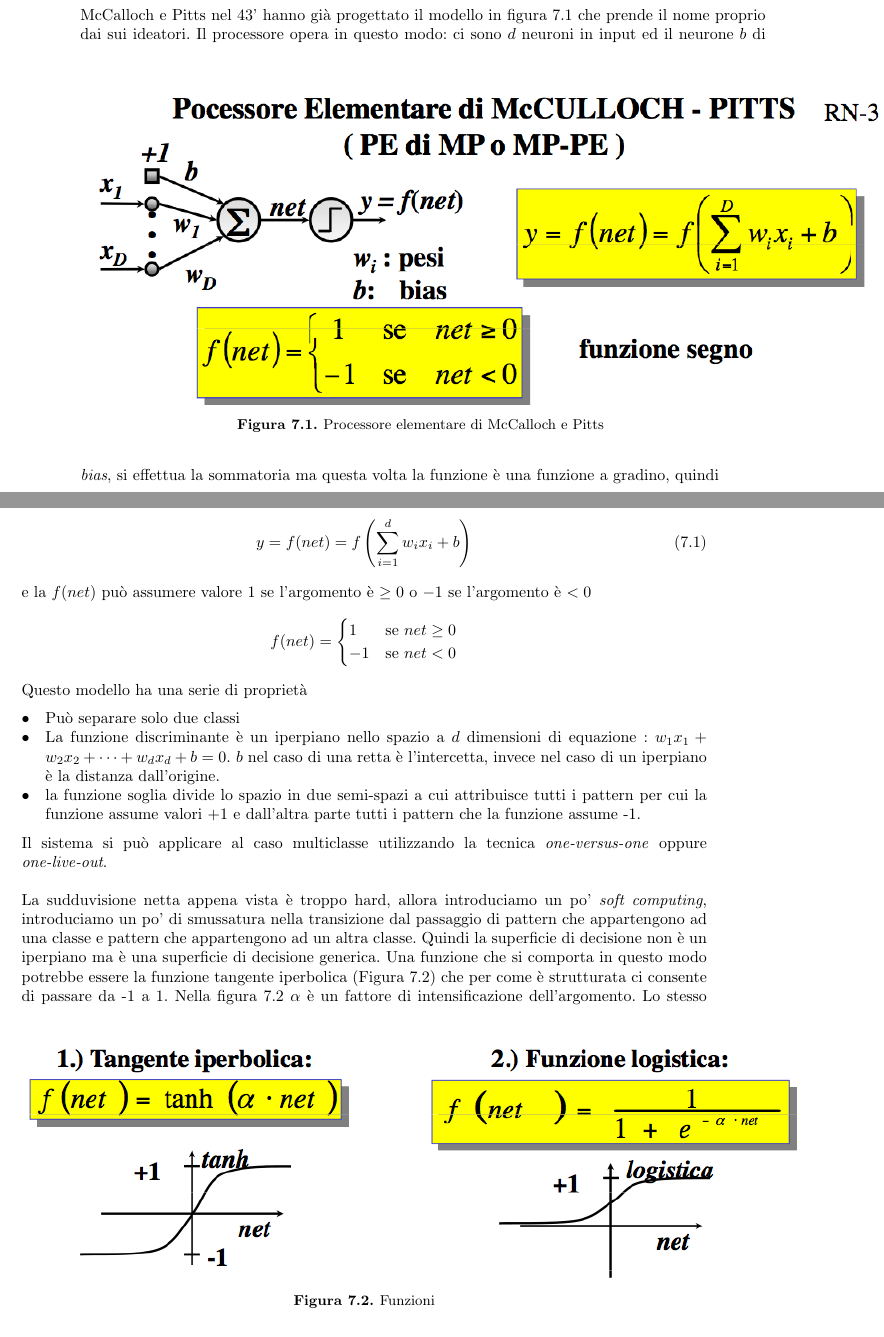
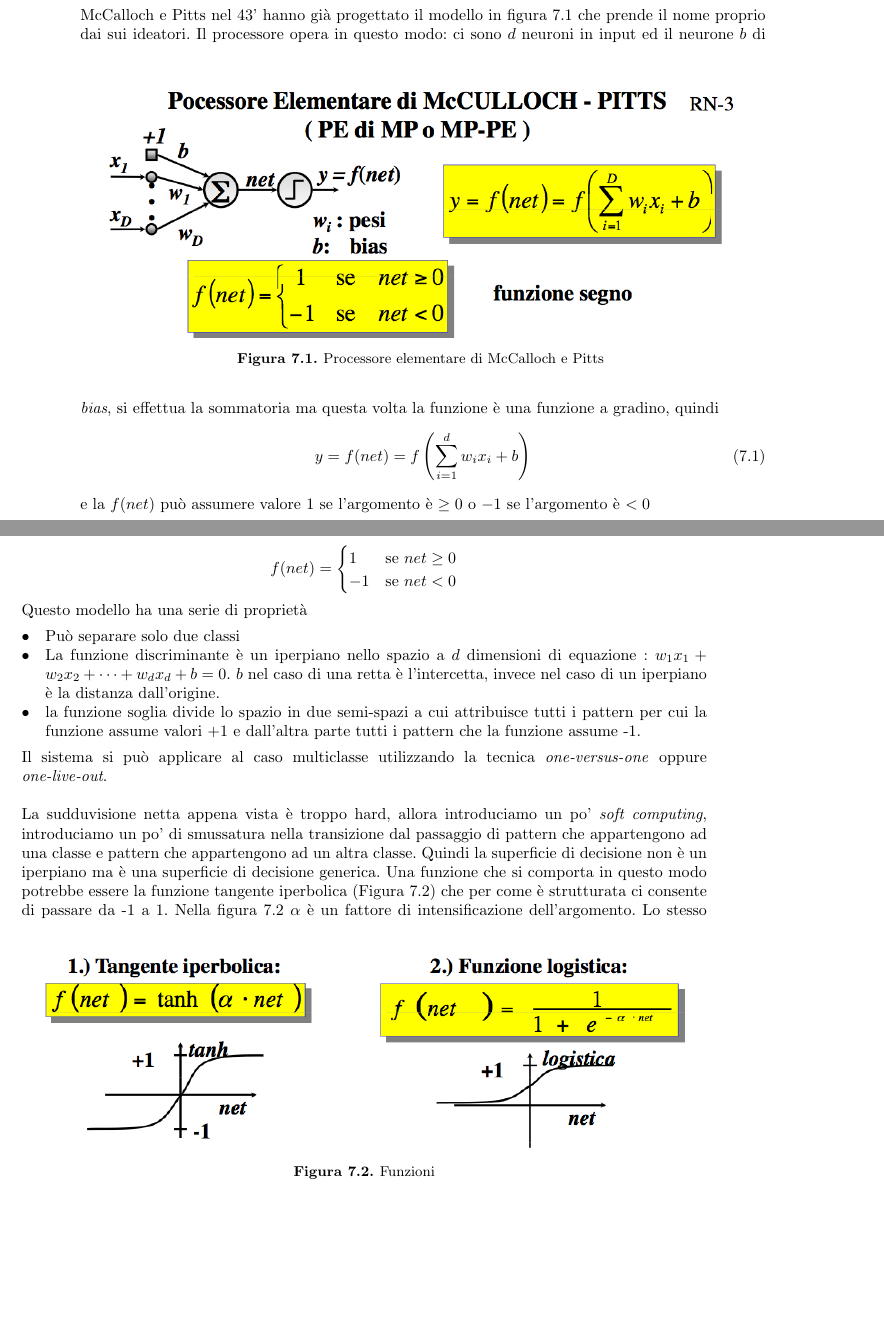
Before and after one commit to robmelfi/PatternRecognitionLectureNotes, a LaTeX document (book.tex, which reads parte2/chapters/neural-networks.tex): two parts of pages 96 and 97 of 117, joined at a grey line, cut so that both start at the same text, the shorter picture padded with empty space. Compiled offline with pdfLaTeX.

Commit message:
resize some figures

```diff
--- a/parte2/chapters/neural-networks.tex
+++ b/parte2/chapters/neural-networks.tex
@@ -23,7 +23,7 @@ Le reti neurali possono essere spiegate dal punto di vista ingegneristico (proge
 \noindent McCalloch e Pitts nel 43' hanno già progettato il modello in figura \ref{pemc} che prende il nome proprio dai sui ideatori.
 \begin{figure}
 \centering
-\includegraphics[scale=0.5]{img/PEMC.png}
+\includegraphics[scale=0.4]{img/PEMC.png}
 \caption{Processore elementare di McCalloch e Pitts }
 \label{pemc}
 \end{figure}
@@ -50,7 +50,7 @@ Il sistema si può applicare al caso multiclasse utilizzando la tecnica \emph{on
 \noindent La sudduvisione netta appena vista è troppo hard, allora introduciamo un po' \emph{soft computing}, introduciamo un po' di smussatura nella transizione dal passaggio di pattern che appartengono ad una classe e pattern che appartengono ad un altra classe.  Quindi la superficie di decisione non è un iperpiano ma è una superficie di decisione generica. Una funzione che si comporta in questo modo potrebbe essere la funzione tangente iperbolica (Figura \ref{funzioni}) che per come è strutturata ci consente di passare da -1 a 1.
 \begin{figure}
 \centering
-\includegraphics[scale=0.6]{img/funzioni.png}
+\includegraphics[scale=0.5]{img/funzioni.png}
 \caption{Funzioni}
 \label{funzioni}
 \end{figure}
```
Also changed, not shown: parte2/chapters/neural-networks.tex (4 more changed lines).
